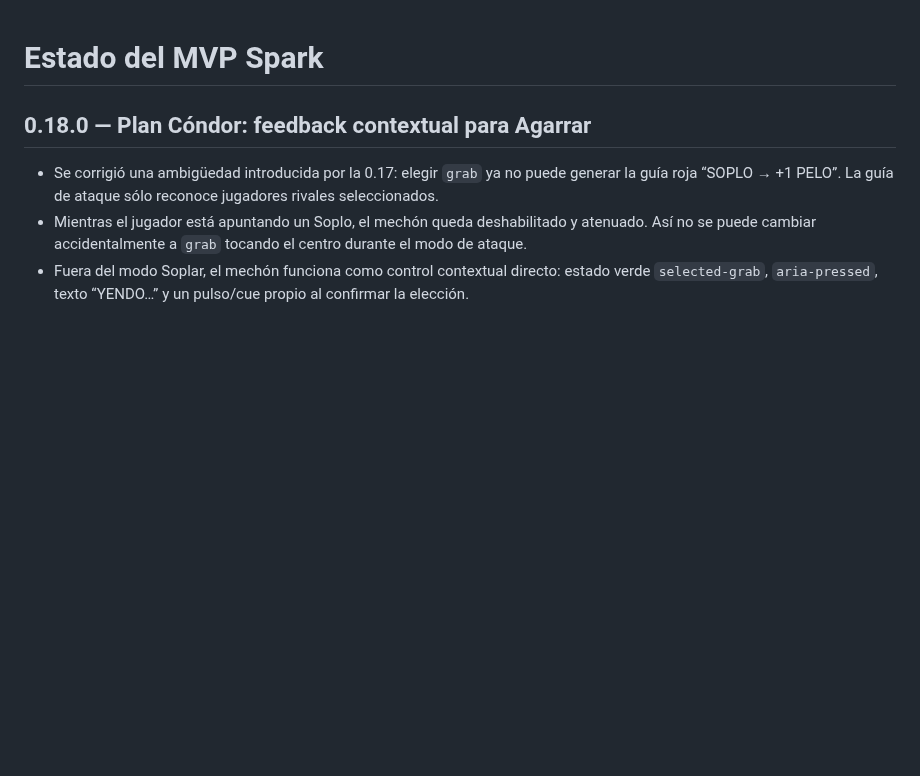
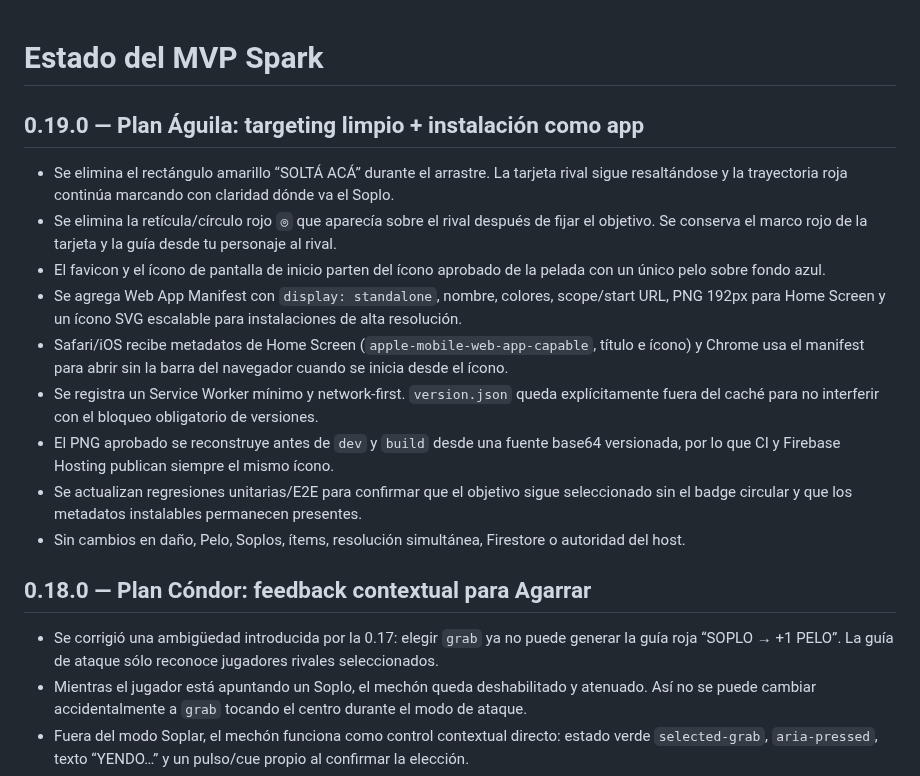
Before and after one commit to guerrasur/pelaobolao, a Markdown page: docs/STATUS.md, the part around the change. Rendered like a GitHub page; blank space fills up the shorter version.

Commit message:
Plan Aguila 0.19: document clean targeting and app install

```diff
--- a/docs/STATUS.md
+++ b/docs/STATUS.md
@@ -1,4 +1,16 @@
 # Estado del MVP Spark
+
+## 0.19.0 — Plan Águila: targeting limpio + instalación como app
+
+- Se elimina el rectángulo amarillo “SOLTÁ ACÁ” durante el arrastre. La tarjeta rival sigue resaltándose y la trayectoria roja continúa marcando con claridad dónde va el Soplo.
+- Se elimina la retícula/círculo rojo `◎` que aparecía sobre el rival después de fijar el objetivo. Se conserva el marco rojo de la tarjeta y la guía desde tu personaje al rival.
+- El favicon y el ícono de pantalla de inicio parten del ícono aprobado de la pelada con un único pelo sobre fondo azul.
+- Se agrega Web App Manifest con `display: standalone`, nombre, colores, scope/start URL, PNG 192px para Home Screen y un ícono SVG escalable para instalaciones de alta resolución.
+- Safari/iOS recibe metadatos de Home Screen (`apple-mobile-web-app-capable`, título e ícono) y Chrome usa el manifest para abrir sin la barra del navegador cuando se inicia desde el ícono.
+- Se registra un Service Worker mínimo y network-first. `version.json` queda explícitamente fuera del caché para no interferir con el bloqueo obligatorio de versiones.
+- El PNG aprobado se reconstruye antes de `dev` y `build` desde una fuente base64 versionada, por lo que CI y Firebase Hosting publican siempre el mismo ícono.
+- Se actualizan regresiones unitarias/E2E para confirmar que el objetivo sigue seleccionado sin el badge circular y que los metadatos instalables permanecen presentes.
+- Sin cambios en daño, Pelo, Soplos, ítems, resolución simultánea, Firestore o autoridad del host.
 
 ## 0.18.0 — Plan Cóndor: feedback contextual para Agarrar
 
```
